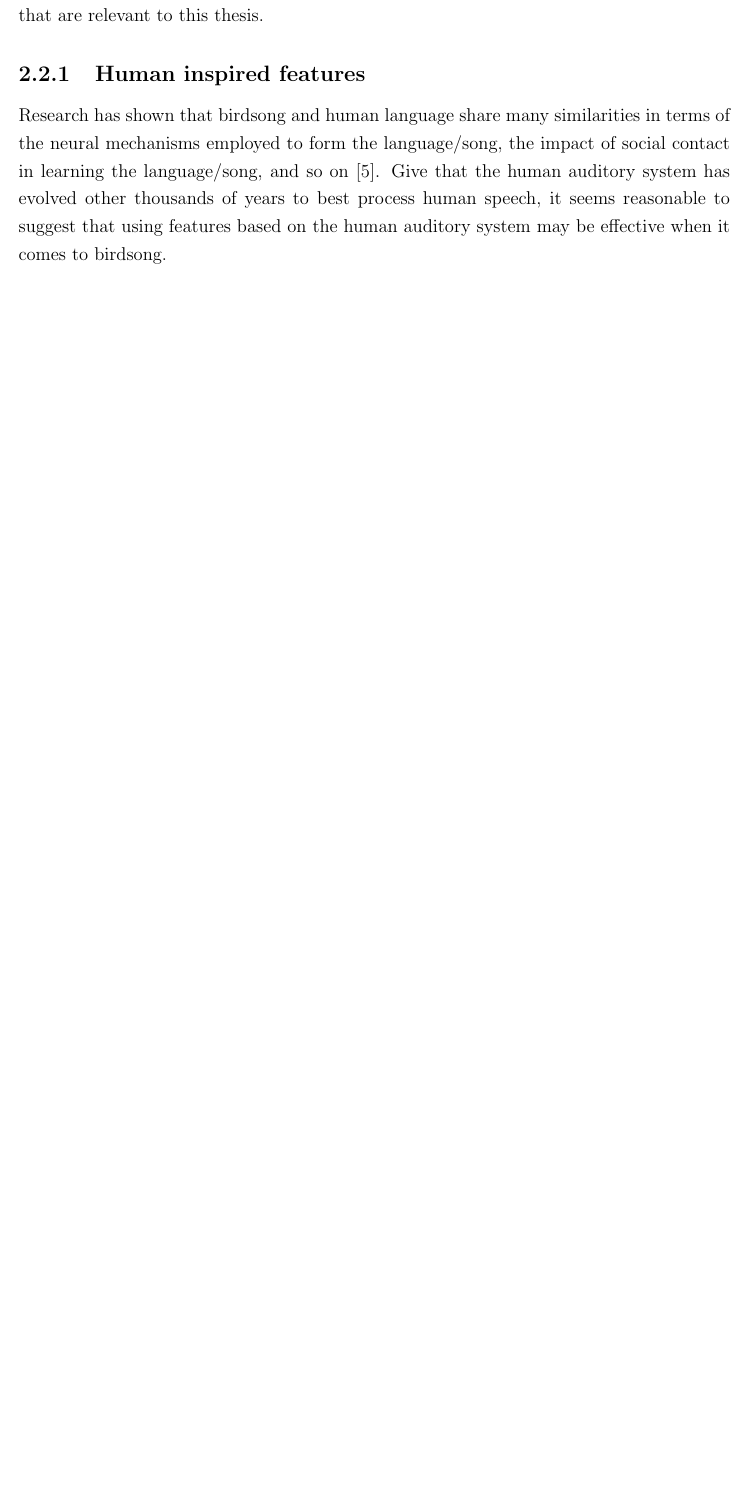
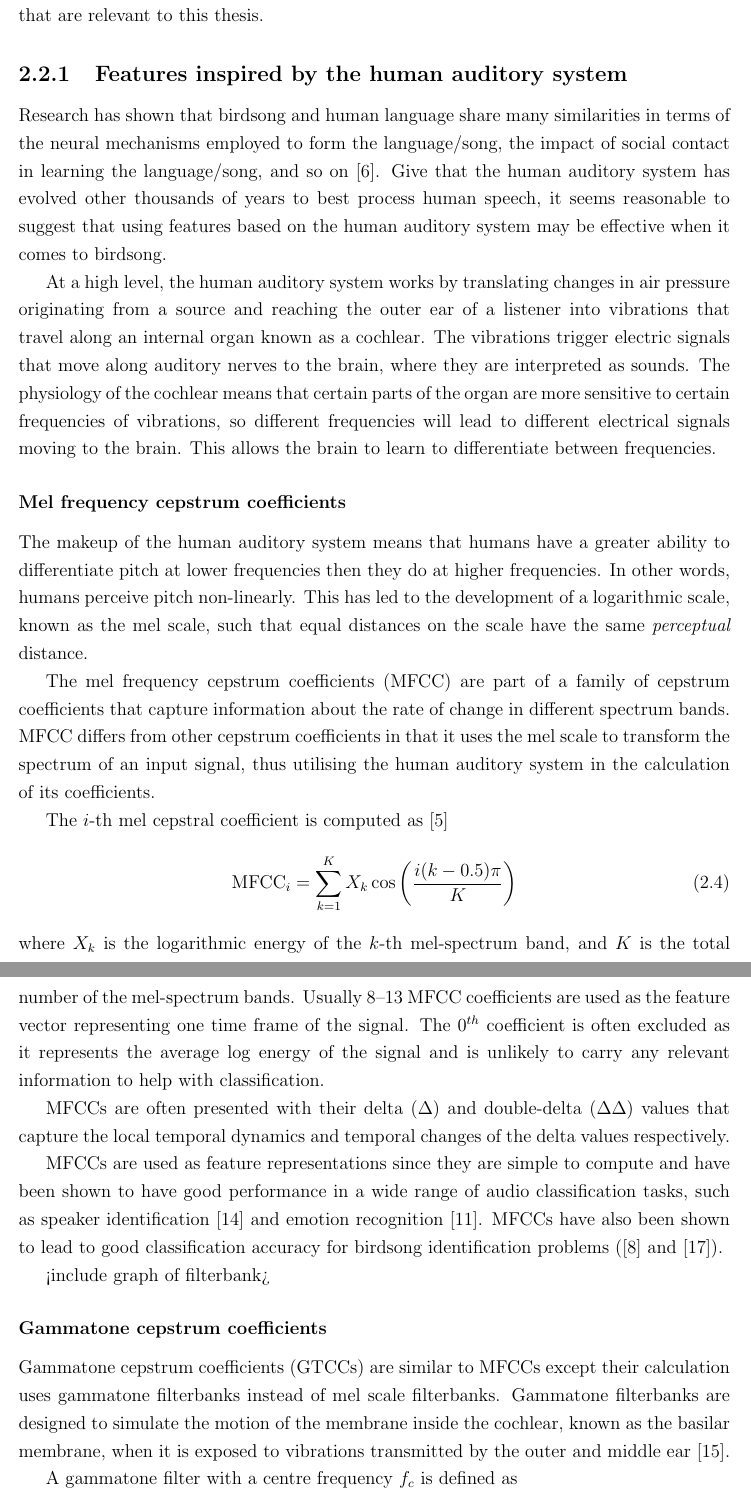
Before and after one commit to dbatten5/msc-thesis, a LaTeX thesis (report/main.tex, which reads report/background.tex): part of page 9 of 14 before the commit and two parts of pages 9 and 10 of 17 after it, the two joined at a grey line, cut so that both start at the same text, the shorter picture padded with empty space. Compiled offline with pdfLaTeX.

Commit message:
add gammatone description

```diff
--- a/report/background.tex
+++ b/report/background.tex
@@ -101,7 +100,7 @@ tried on birdsong. Note that the following list is certainly not exhaustive and
 emphasis has been placed on feature representations that are relevant to this
 thesis.
 
-\subsection{Human inspired features}
+\subsection{Features inspired by the human auditory system}
 
 Research has shown that birdsong and human language share many similarities in
 terms of the neural mechanisms employed to form the language/song, the impact of
@@ -109,3 +108,64 @@ social contact in learning the language/song, and so on~\cite{birdsongspeech}.
 Give that the human auditory system has evolved other thousands of years to best
 process human speech, it seems reasonable to suggest that using features based
 on the human auditory system may be effective when it comes to birdsong.
+
+At a high level, the human auditory system works by translating changes in air
+pressure originating from a source and reaching the outer ear of a listener
+into vibrations that travel along an internal organ known as a cochlear. The
+vibrations trigger electric signals that move along auditory nerves to the
+brain, where they are interpreted as sounds. The physiology of the cochlear
+means that certain parts of the organ are more sensitive to certain frequencies
+of vibrations, so different frequencies will lead to different electrical
+signals moving to the brain. This allows the brain to learn to differentiate
+between frequencies.
+
+\subsubsection{Mel frequency cepstrum coefficients}
+
+The makeup of the human auditory system means that humans have a greater ability
+to differentiate pitch at lower frequencies then they do at higher frequencies.
+In other words, humans perceive pitch non-linearly. This has led to the
+development of a logarithmic scale, known as the mel scale, such that equal
+distances on the scale have the same \textit{perceptual} distance.
+
+The mel frequency cepstrum coefficients (MFCC) are part of a family of cepstrum
+coefficients that capture information about the rate of change in different
+spectrum bands. MFCC differs from other cepstrum coefficients in that it uses the
+mel scale to transform the spectrum of an input signal, thus utilising the human
+auditory system in the calculation of its coefficients.
+
+The $i$-th mel cepstral coefficient is computed as~\cite{davis1980comparison}
+\begin{equation}
+\text{MFCC}_i = \sum_{k=1}^{K} X_k \cos \left(
+  \frac{i(k-0.5)\pi}{K}
+\right)
+\end{equation}
+where $X_k$ is the logarithmic energy of the $k$-th mel-spectrum band, and $K$
+is the total number of the mel-spectrum bands. Usually 8--13 MFCC coefficients
+are used as the feature vector representing one time frame of the signal. The
+0$^{th}$ coefficient is often excluded as it represents the average log energy
+of the signal and is unlikely to carry any relevant information to help with
+classification.
+
+MFCCs are often presented with their delta ($\Delta$) and double-delta
+($\Delta\Delta$) values that capture the local temporal dynamics and temporal
+changes of the delta values respectively.
+
+MFCCs are used as feature representations since they are simple to compute and
+have been shown to have good performance in a wide range of audio classification
+tasks, such as speaker identification~\cite{muda2010voice} and emotion
+recognition~\cite{likitha2017speech}. MFCCs have also been shown to lead to good
+classification accuracy for birdsong identification problems
+(\cite{fagerlund2007bird} and~\cite{ramashini2022robust}).
+
+<include graph of filterbank>
+
+\subsubsection{Gammatone cepstrum coefficients}
+
+Gammatone cepstrum coefficients (GTCCs) are similar to MFCCs except their
+calculation  uses gammatone filterbanks instead of mel scale filterbanks.
+Gammatone filterbanks are designed to simulate the motion of the membrane inside
+the cochlear, known as the basilar membrane, when it is exposed to vibrations
+transmitted by the outer and middle ear~\cite{patterson1992complex}.
+
+A gammatone filter with a centre frequency $f_c$ is defined as
+\begin{equation}
```
Also changed, not shown: report/refs.bib (+47 -0 lines), report/main.pdf, report/background.tex (22 more changed lines), 1 other file.
